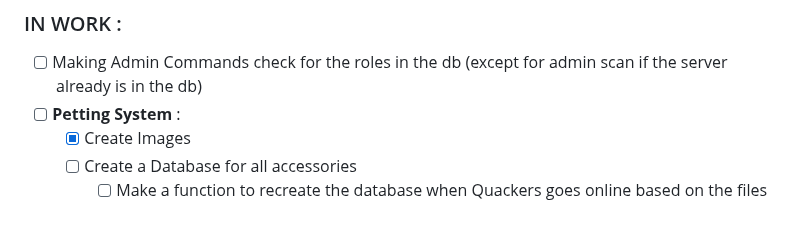
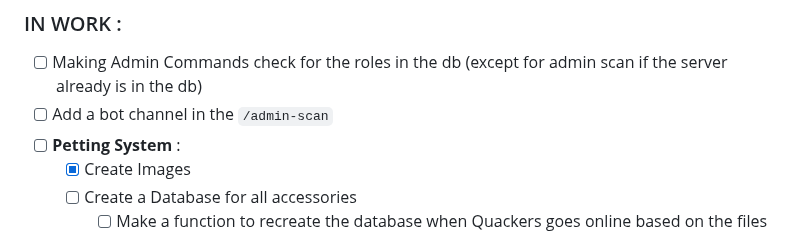
Before and after one commit to FrenchFive/quackers, a Markdown page: README.md, the part around one of its changes. Rendered like a GitHub page.

```diff
--- a/README.md
+++ b/README.md
@@ -176,6 +176,7 @@ Enjoy using **Quackers**! 🦆
 
 ### IN WORK :
 - [ ] Making Admin Commands check for the roles in the db (except for admin scan if the server already is in the db)
+- [ ] Add a bot channel in the `/admin-scan`
 - [ ] **Petting System** :
   - [x] Create Images
   - [ ] Create a Database for all accessories
```
Also changed, not shown: other parts of README.md (+4 -4 lines).
